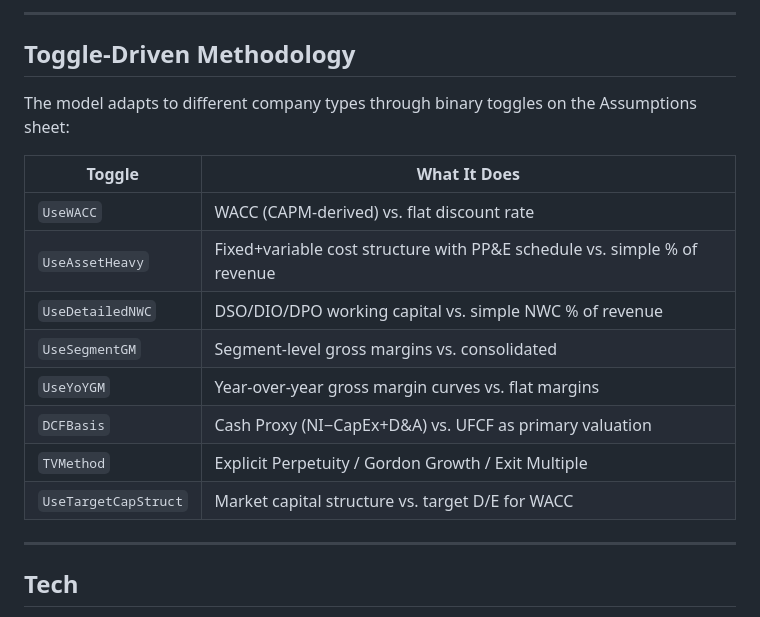
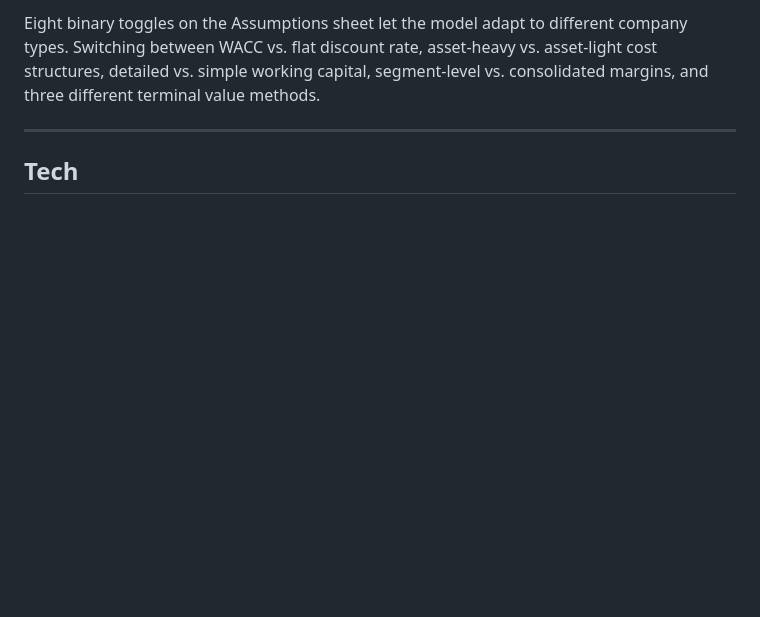
Before and after one commit to Rishi-Gupta2004/Projects-, a Markdown page: Equity-Analysis-Workbook/README.md, the part around one of its changes. GitHub-like rendering; blank space fills up the shorter version.

```diff
--- a/Equity-Analysis-Workbook/README.md
+++ b/Equity-Analysis-Workbook/README.md
@@ -155,19 +124,4 @@ Data flows from Assumptions → Financials → Valuation → Scenarios / Monte C
----
-
-## Toggle-Driven Methodology
-
-The model adapts to different company types through binary toggles on the Assumptions sheet:
-
-| Toggle | What It Does |
-|--------|-------------|
-| `UseWACC` | WACC (CAPM-derived) vs. flat discount rate |
-| `UseAssetHeavy` | Fixed+variable cost structure with PP&E schedule vs. simple % of revenue |
-| `UseDetailedNWC` | DSO/DIO/DPO working capital vs. simple NWC % of revenue |
-| `UseSegmentGM` | Segment-level gross margins vs. consolidated |
-| `UseYoYGM` | Year-over-year gross margin curves vs. flat margins |
-| `DCFBasis` | Cash Proxy (NI−CapEx+D&A) vs. UFCF as primary valuation |
-| `TVMethod` | Explicit Perpetuity / Gordon Growth / Exit Multiple |
-| `UseTargetCapStruct` | Market capital structure vs. target D/E for WACC |
+Eight binary toggles on the Assumptions sheet let the model adapt to different company types. Switching between WACC vs. flat discount rate, asset-heavy vs. asset-light cost structures, detailed vs. simple working capital, segment-level vs. consolidated margins, and three different terminal value methods.
 
 ---
 
```
Also changed, not shown: other parts of Equity-Analysis-Workbook/README.md (+4 -35 lines).
